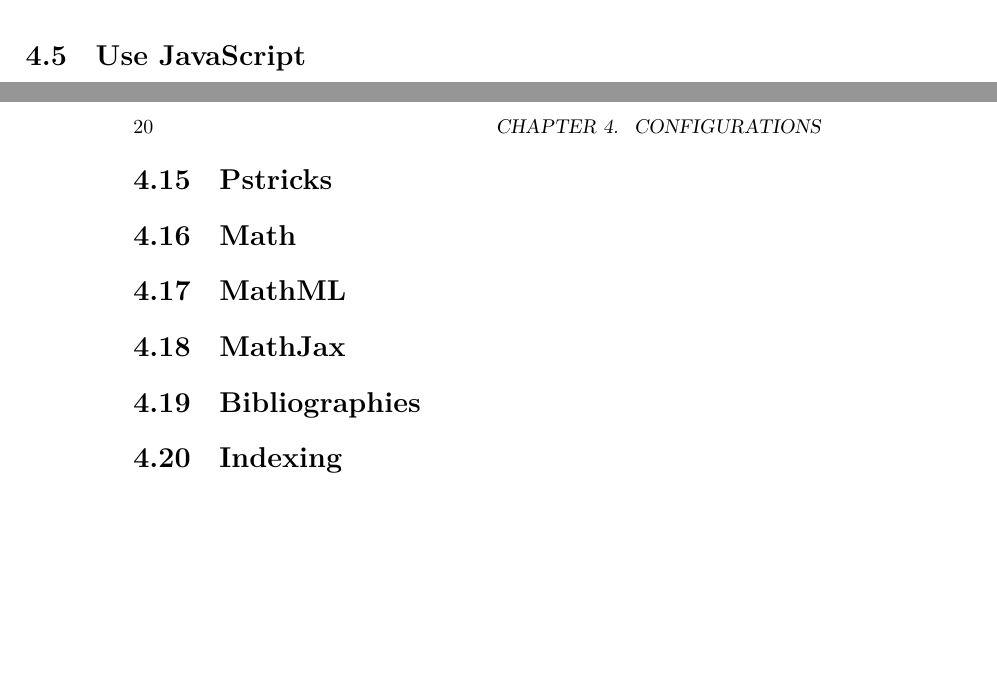
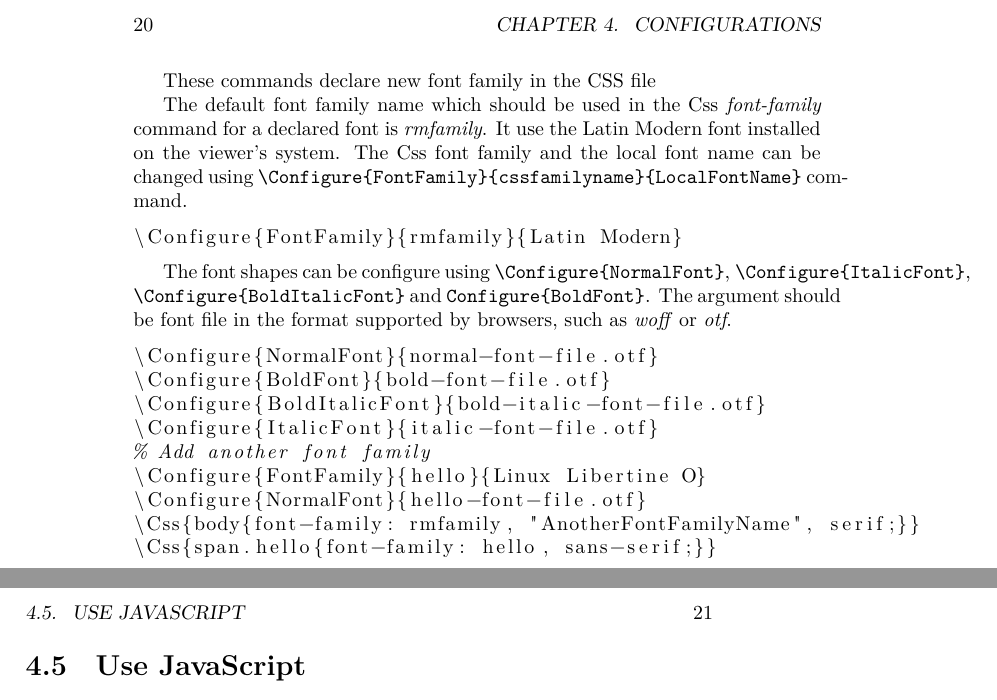
Before and after one commit to michal-h21/tex4ht-doc, a LaTeX book (tex4ht-doc.tex): two parts of pages 19 and 20 of 31 before the commit and two parts of pages 20 and 21 of 33 after it, joined at a grey line, cut so that both start at the same text, the shorter picture padded with empty space. Compiled offline with XeLaTeX; a LaTeX package or settings file that is missing is left out.

Commit message:
Use webfonts chapter

```diff
--- a/tex4ht-doc.tex
+++ b/tex4ht-doc.tex
@@ -39,6 +39,7 @@
 \section{Styling the Document}
 
 \section{Use Webfonts}
+\include{sections/webfonts}
 \section{Use JavaScript}
 \section{Document Navigation}
 \section{Tables of Contents}
```
